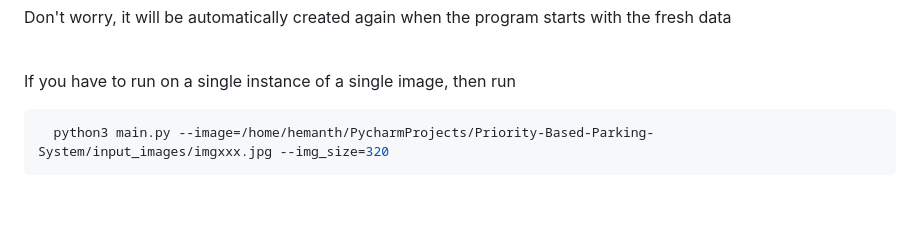
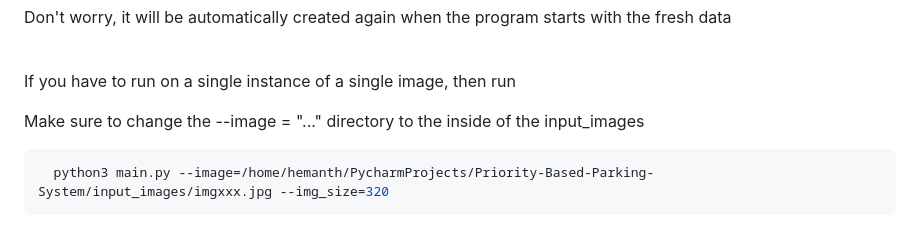
Before and after one commit to arhemanthkumar/Priority-Based-Parking-System, a Markdown page: README.md, the part around the change. Rendered like a GitHub page; blank space fills up the shorter version.

````diff
--- a/README.md
+++ b/README.md
@@ -130,6 +130,9 @@ Don't worry, it will be automatically created again when the program starts with
 \
 If you have to run on a single instance of a single image, then run
 
+Make sure to change the --image = "..." directory to the inside of the input_images
+
+
 ```bash
   python3 main.py --image=/home/hemanth/PycharmProjects/Priority-Based-Parking-System/input_images/imgxxx.jpg --img_size=320
 ```
````
